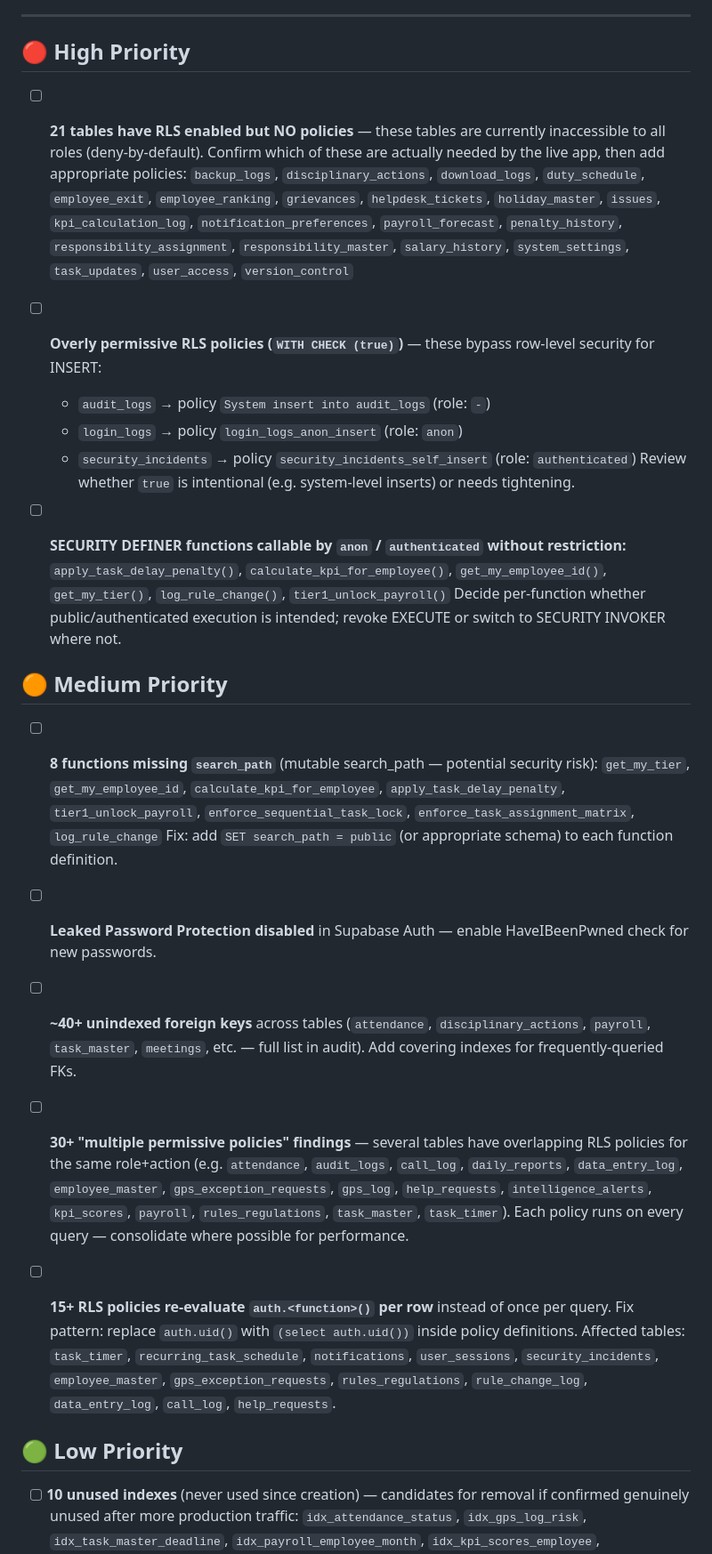
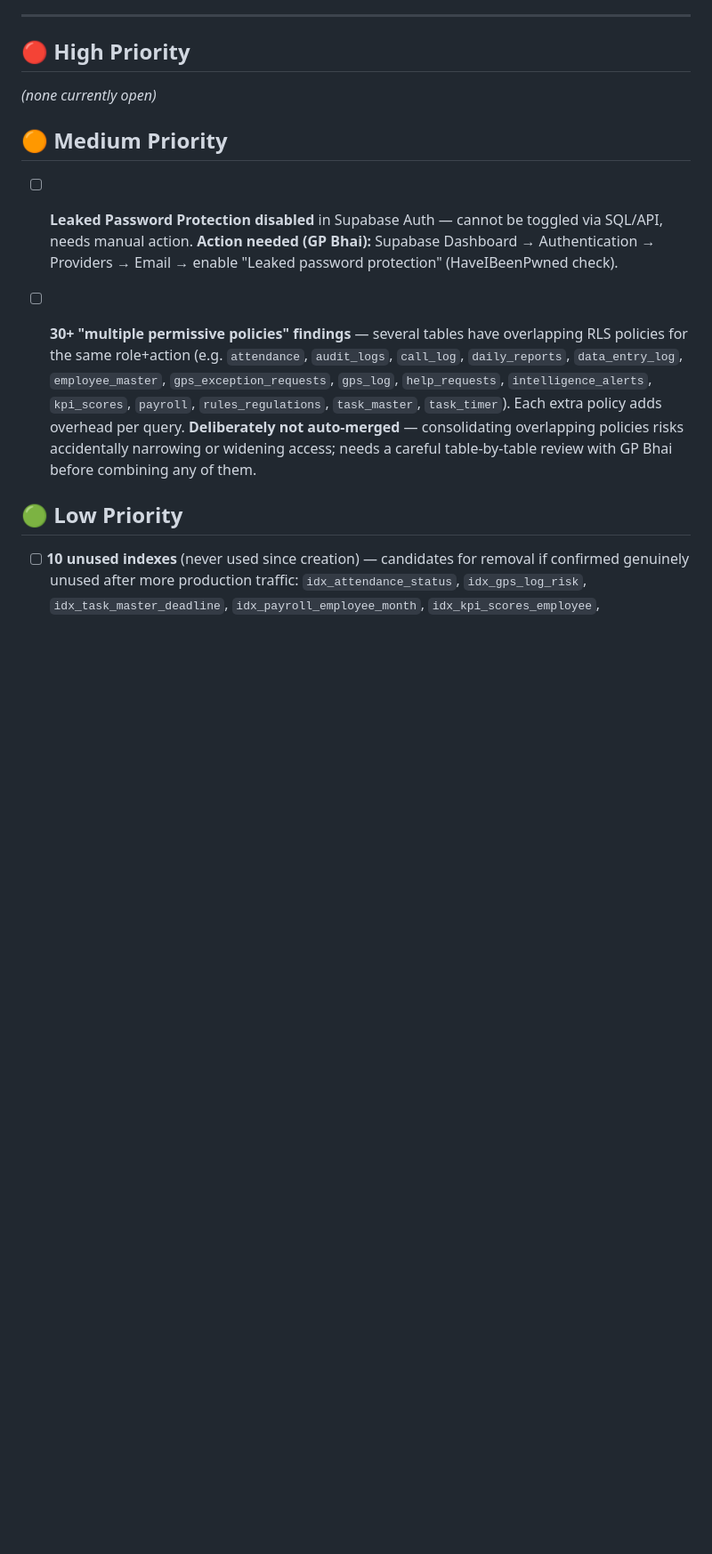
Before and after one commit to md-noore-alam/BWAPMS, a Markdown page: docs/PENDING_ISSUES.md, the part around one of its changes. Shown at 89% size. GitHub-like rendering; blank space fills up the shorter version.

Commit message:
docs: update pending issues tracker - resolved RLS/security/perf items, log 3 newly found critical bugs

```diff
--- a/docs/PENDING_ISSUES.md
+++ b/docs/PENDING_ISSUES.md
@@ -16,32 +16,14 @@
 
 ## 🔴 High Priority
 
-- [ ] **21 tables have RLS enabled but NO policies** — these tables are currently inaccessible to all roles (deny-by-default). Confirm which of these are actually needed by the live app, then add appropriate policies:
-  `backup_logs`, `disciplinary_actions`, `download_logs`, `duty_schedule`, `employee_exit`, `employee_ranking`, `grievances`, `helpdesk_tickets`, `holiday_master`, `issues`, `kpi_calculation_log`, `notification_preferences`, `payroll_forecast`, `penalty_history`, `responsibility_assignment`, `responsibility_master`, `salary_history`, `system_settings`, `task_updates`, `user_access`, `version_control`
-
-- [ ] **Overly permissive RLS policies (`WITH CHECK (true)`)** — these bypass row-level security for INSERT:
-  - `audit_logs` → policy `System insert into audit_logs` (role: `-`)
-  - `login_logs` → policy `login_logs_anon_insert` (role: `anon`)
-  - `security_incidents` → policy `security_incidents_self_insert` (role: `authenticated`)
-  Review whether `true` is intentional (e.g. system-level inserts) or needs tightening.
-
-- [ ] **SECURITY DEFINER functions callable by `anon` / `authenticated` without restriction:**
-  `apply_task_delay_penalty()`, `calculate_kpi_for_employee()`, `get_my_employee_id()`, `get_my_tier()`, `log_rule_change()`, `tier1_unlock_payroll()`
-  Decide per-function whether public/authenticated execution is intended; revoke EXECUTE or switch to SECURITY INVOKER where not.
+*(none currently open)*
 
 ## 🟠 Medium Priority
 
-- [ ] **8 functions missing `search_path`** (mutable search_path — potential security risk):
-  `get_my_tier`, `get_my_employee_id`, `calculate_kpi_for_employee`, `apply_task_delay_penalty`, `tier1_unlock_payroll`, `enforce_sequential_task_lock`, `enforce_task_assignment_matrix`, `log_rule_change`
-  Fix: add `SET search_path = public` (or appropriate schema) to each function definition.
+- [ ] **Leaked Password Protection disabled** in Supabase Auth — cannot be toggled via SQL/API, needs manual action.
+  **Action needed (GP Bhai):** Supabase Dashboard → Authentication → Providers → Email → enable "Leaked password protection" (HaveIBeenPwned check).
 
-- [ ] **Leaked Password Protection disabled** in Supabase Auth — enable HaveIBeenPwned check for new passwords.
-
-- [ ] **~40+ unindexed foreign keys** across tables (`attendance`, `disciplinary_actions`, `payroll`, `task_master`, `meetings`, etc. — full list in audit). Add covering indexes for frequently-queried FKs.
-
-- [ ] **30+ "multiple permissive policies" findings** — several tables have overlapping RLS policies for the same role+action (e.g. `attendance`, `audit_logs`, `call_log`, `daily_reports`, `data_entry_log`, `employee_master`, `gps_exception_requests`, `gps_log`, `help_requests`, `intelligence_alerts`, `kpi_scores`, `payroll`, `rules_regulations`, `task_master`, `task_timer`). Each policy runs on every query — consolidate where possible for performance.
-
-- [ ] **15+ RLS policies re-evaluate `auth.<function>()` per row** instead of once per query. Fix pattern: replace `auth.uid()` with `(select auth.uid())` inside policy definitions. Affected tables: `task_timer`, `recurring_task_schedule`, `notifications`, `user_sessions`, `security_incidents`, `employee_master`, `gps_exception_requests`, `rules_regulations`, `rule_change_log`, `data_entry_log`, `call_log`, `help_requests`.
+- [ ] **30+ "multiple permissive policies" findings** — several tables have overlapping RLS policies for the same role+action (e.g. `attendance`, `audit_logs`, `call_log`, `daily_reports`, `data_entry_log`, `employee_master`, `gps_exception_requests`, `gps_log`, `help_requests`, `intelligence_alerts`, `kpi_scores`, `payroll`, `rules_regulations`, `task_master`, `task_timer`). Each extra policy adds overhead per query. **Deliberately not auto-merged** — consolidating overlapping policies risks accidentally narrowing or widening access; needs a careful table-by-table review with GP Bhai before combining any of them.
 
 ## 🟢 Low Priority
 
```
Also changed, not shown: other parts of docs/PENDING_ISSUES.md (+29 -2 lines).
